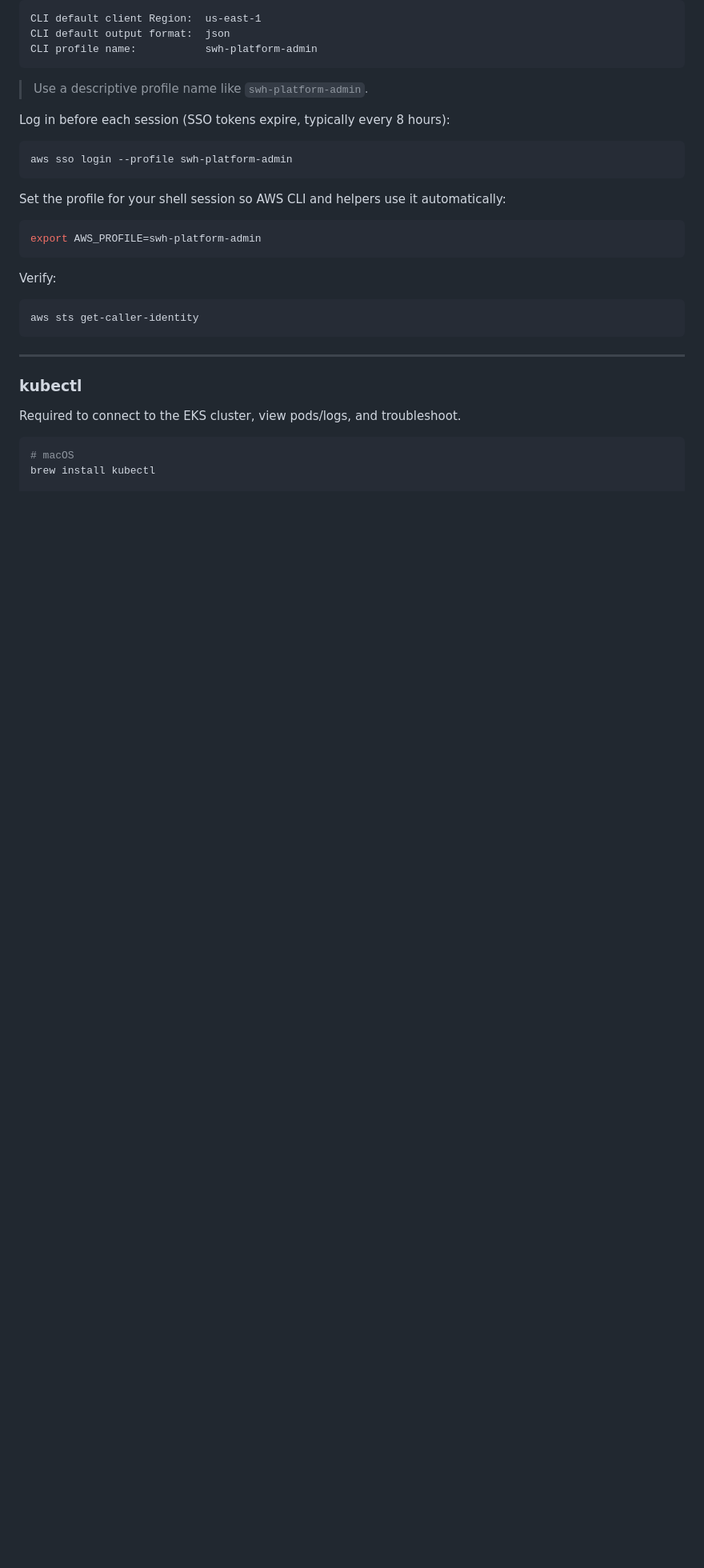
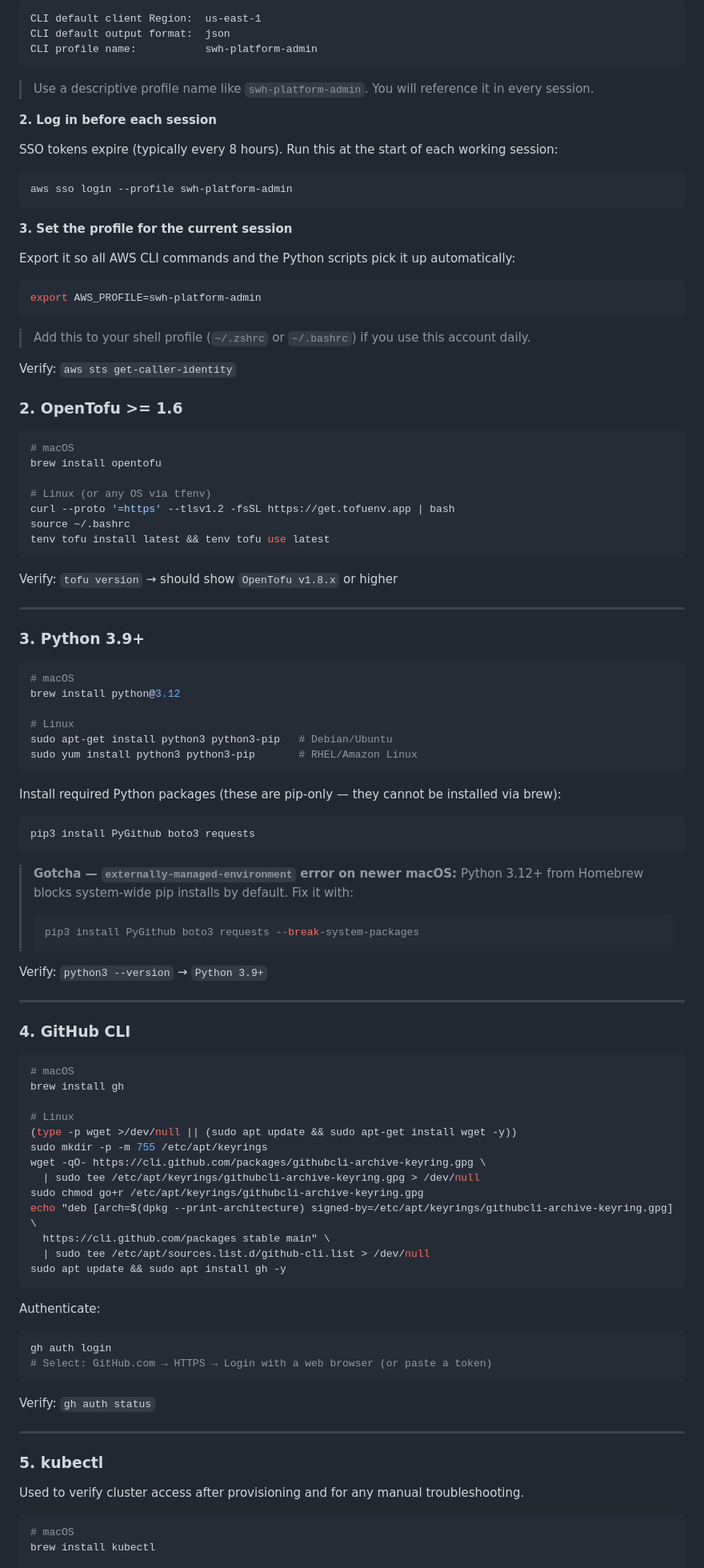
Before and after one commit to wingu-tech/SWH-Platform-Template, a Markdown page: README.md, the part around one of its changes. Shown at 80% size. Drawn GitHub-style; blank space fills up the shorter version.

````diff
--- a/README.md
+++ b/README.md
@@ -53,31 +59,103 @@ CLI default output format:  json
 CLI profile name:           swh-platform-admin
 ```
 
-> Use a descriptive profile name like `swh-platform-admin`.
+> Use a descriptive profile name like `swh-platform-admin`. You will reference it in every session.
 
-Log in before each session (SSO tokens expire, typically every 8 hours):
+**2. Log in before each session**
+
+SSO tokens expire (typically every 8 hours). Run this at the start of each working session:
 
 ```bash
 aws sso login --profile swh-platform-admin
 ```
 
-Set the profile for your shell session so AWS CLI and helpers use it automatically:
+**3. Set the profile for the current session**
+
+Export it so all AWS CLI commands and the Python scripts pick it up automatically:
 
 ```bash
 export AWS_PROFILE=swh-platform-admin
 ```
 
-Verify:
+> Add this to your shell profile (`~/.zshrc` or `~/.bashrc`) if you use this account daily.
+
+Verify: `aws sts get-caller-identity`
+
+### 2. OpenTofu >= 1.6
 
 ```bash
-aws sts get-caller-identity
+# macOS
+brew install opentofu
+
+# Linux (or any OS via tfenv)
+curl --proto '=https' --tlsv1.2 -fsSL https://get.tofuenv.app | bash
+source ~/.bashrc
+tenv tofu install latest && tenv tofu use latest
 ```
+
+Verify: `tofu version` → should show `OpenTofu v1.8.x` or higher
 
 ---
 
-### kubectl
+### 3. Python 3.9+
 
-Required to connect to the EKS cluster, view pods/logs, and troubleshoot.
+```bash
+# macOS
+brew install python@3.12
+
+# Linux
+sudo apt-get install python3 python3-pip   # Debian/Ubuntu
+sudo yum install python3 python3-pip       # RHEL/Amazon Linux
+```
+
+Install required Python packages (these are pip-only — they cannot be installed via brew):
+
+```bash
+pip3 install PyGithub boto3 requests
+```
+
+> **Gotcha — `externally-managed-environment` error on newer macOS:** Python 3.12+ from Homebrew
+> blocks system-wide pip installs by default. Fix it with:
+> ```bash
+> pip3 install PyGithub boto3 requests --break-system-packages
+> ```
+
+Verify: `python3 --version` → `Python 3.9+`
+
+---
+
+### 4. GitHub CLI
+
+```bash
+# macOS
+brew install gh
+
+# Linux
+(type -p wget >/dev/null || (sudo apt update && sudo apt-get install wget -y))
+sudo mkdir -p -m 755 /etc/apt/keyrings
+wget -qO- https://cli.github.com/packages/githubcli-archive-keyring.gpg \
+  | sudo tee /etc/apt/keyrings/githubcli-archive-keyring.gpg > /dev/null
+sudo chmod go+r /etc/apt/keyrings/githubcli-archive-keyring.gpg
+echo "deb [arch=$(dpkg --print-architecture) signed-by=/etc/apt/keyrings/githubcli-archive-keyring.gpg] \
+  https://cli.github.com/packages stable main" \
+  | sudo tee /etc/apt/sources.list.d/github-cli.list > /dev/null
+sudo apt update && sudo apt install gh -y
+```
+
+Authenticate:
+
+```bash
+gh auth login
+# Select: GitHub.com → HTTPS → Login with a web browser (or paste a token)
+```
+
+Verify: `gh auth status`
+
+---
+
+### 5. kubectl
+
+Used to verify cluster access after provisioning and for any manual troubleshooting.
 
 ```bash
 # macOS
````
Also changed, not shown: other parts of README.md (+16 -96 lines).
